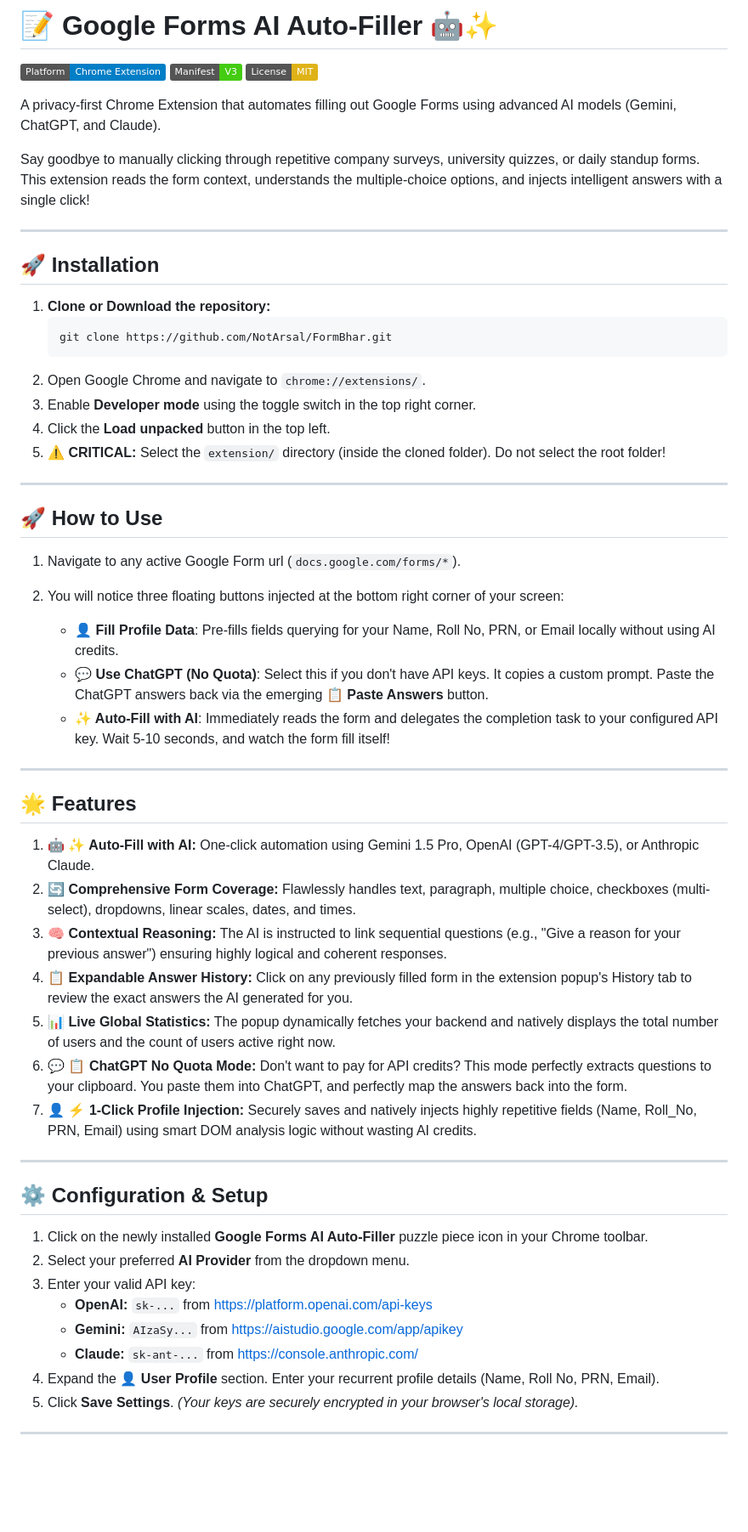
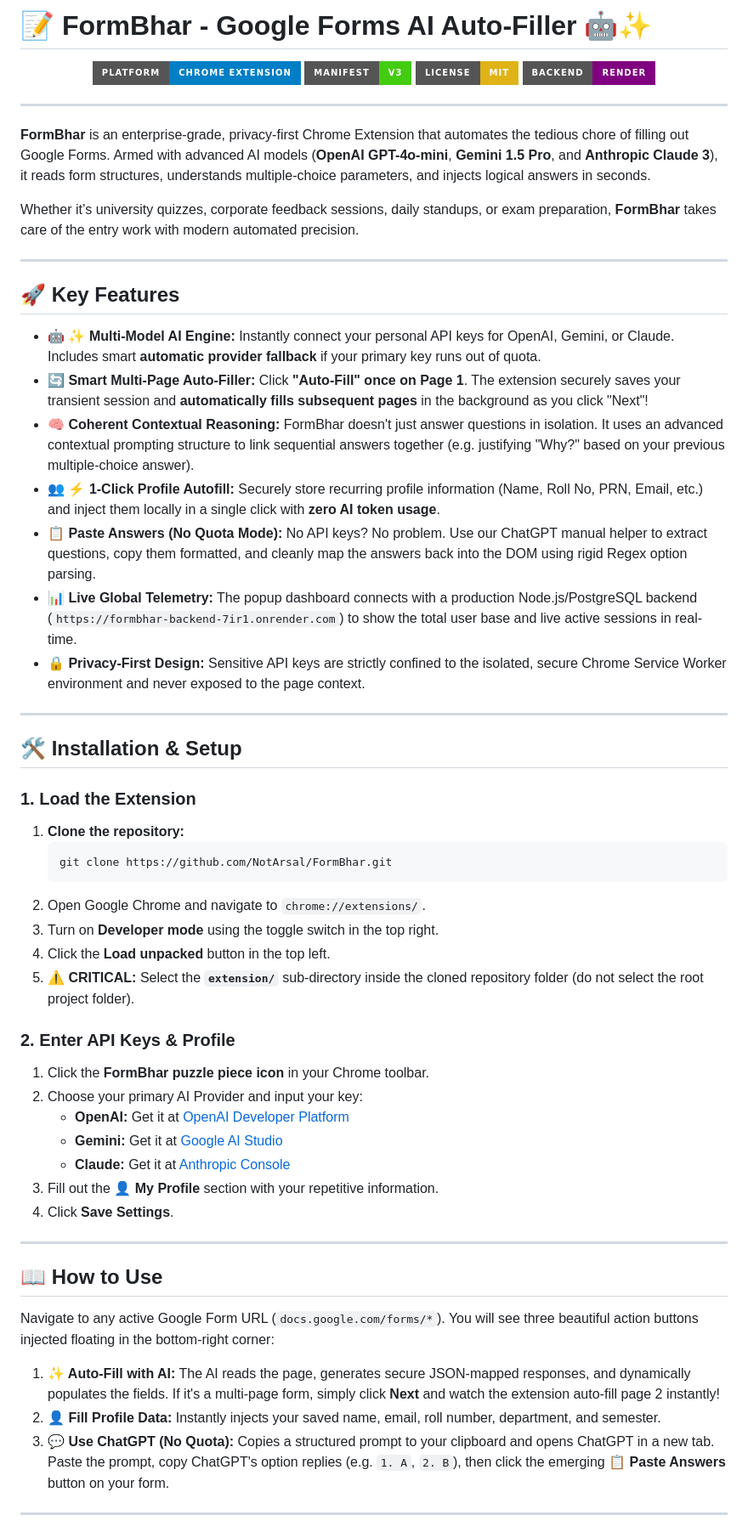
Before and after one commit to NotArsal/FormBhar, a Markdown page: README.md, the part around one of its changes. Shown at 85% size. GitHub-like rendering; badges without logos; blank space fills up the shorter version.

Commit message:
docs: completely rewrite README and detailed docs with Mermaid architecture diagrams and multi-page autofill details

````diff
--- a/README.md
+++ b/README.md
@@ -1,61 +1,62 @@
-# 📝 Google Forms AI Auto-Filler 🤖✨
+# 📝 FormBhar - Google Forms AI Auto-Filler 🤖✨
 
-[![Chrome Extension](https://img.shields.io/badge/Platform-Chrome_Extension-blue.svg)](https://www.google.com/chrome/)
-[![Manifest V3](https://img.shields.io/badge/Manifest-V3-success.svg)](#)
-[![License: MIT](https://img.shields.io/badge/License-MIT-yellow.svg)](https://opensource.org/licenses/MIT)
-
-A privacy-first Chrome Extension that automates filling out Google Forms using advanced AI models (Gemini, ChatGPT, and Claude).
-
-Say goodbye to manually clicking through repetitive company surveys, university quizzes, or daily standup forms. This extension reads the form context, understands the multiple-choice options, and injects intelligent answers with a single click!
+<p align="center">
+  <img src="https://img.shields.io/badge/Platform-Chrome_Extension-blue.svg?style=for-the-badge&logo=google-chrome" alt="Platform" />
+  <img src="https://img.shields.io/badge/Manifest-V3-success.svg?style=for-the-badge&logo=webassembly" alt="Manifest V3" />
+  <img src="https://img.shields.io/badge/License-MIT-yellow.svg?style=for-the-badge&logo=git" alt="License" />
+  <img src="https://img.shields.io/badge/Backend-Render-purple.svg?style=for-the-badge&logo=render" alt="Backend" />
+</p>
 
 ---
 
-## 🚀 Installation
+**FormBhar** is an enterprise-grade, privacy-first Chrome Extension that automates the tedious chore of filling out Google Forms. Armed with advanced AI models (**OpenAI GPT-4o-mini**, **Gemini 1.5 Pro**, and **Anthropic Claude 3**), it reads form structures, understands multiple-choice parameters, and injects logical answers in seconds.
 
-1. **Clone or Download the repository:**
-   ```bash
-   git clone https://github.com/NotArsal/FormBhar.git
-   ```
-2. Open Google Chrome and navigate to `chrome://extensions/`.
-3. Enable **Developer mode** using the toggle switch in the top right corner.
-4. Click the **Load unpacked** button in the top left.
-5. ⚠️ **CRITICAL:** Select the `extension/` directory (inside the cloned folder). Do not select the root folder!
+Whether it’s university quizzes, corporate feedback sessions, daily standups, or exam preparation, **FormBhar** takes care of the entry work with modern automated precision.
 
 ---
 
-## 🚀 How to Use
+## 🚀 Key Features
 
-1. Navigate to any active Google Form url (`docs.google.com/forms/*`).
-2. You will notice three floating buttons injected at the bottom right corner of your screen:
-
-   - **👤 Fill Profile Data**: Pre-fills fields querying for your Name, Roll No, PRN, or Email locally without using AI credits.
-   - **💬 Use ChatGPT (No Quota)**: Select this if you don't have API keys. It copies a custom prompt. Paste the ChatGPT answers back via the emerging **📋 Paste Answers** button.
-   - **✨ Auto-Fill with AI**: Immediately reads the form and delegates the completion task to your configured API key. Wait 5-10 seconds, and watch the form fill itself!
+*   **🤖 ✨ Multi-Model AI Engine:** Instantly connect your personal API keys for OpenAI, Gemini, or Claude. Includes smart **automatic provider fallback** if your primary key runs out of quota.
+*   **🔄 Smart Multi-Page Auto-Filler:** Click **"Auto-Fill" once on Page 1**. The extension securely saves your transient session and **automatically fills subsequent pages** in the background as you click "Next"!
+*   **🧠 Coherent Contextual Reasoning:** FormBhar doesn't just answer questions in isolation. It uses an advanced contextual prompting structure to link sequential answers together (e.g. justifying "Why?" based on your previous multiple-choice answer).
+*   **👥 ⚡ 1-Click Profile Autofill:** Securely store recurring profile information (Name, Roll No, PRN, Email, etc.) and inject them locally in a single click with **zero AI token usage**.
+*   **📋 Paste Answers (No Quota Mode):** No API keys? No problem. Use our ChatGPT manual helper to extract questions, copy them formatted, and cleanly map the answers back into the DOM using rigid Regex option parsing.
+*   **📊 Live Global Telemetry:** The popup dashboard connects with a production Node.js/PostgreSQL backend (`https://formbhar-backend-7ir1.onrender.com`) to show the total user base and live active sessions in real-time.
+*   **🔒 Privacy-First Design:** Sensitive API keys are strictly confined to the isolated, secure Chrome Service Worker environment and never exposed to the page context.
 
 ---
 
-## 🌟 Features
+## 🛠️ Installation & Setup
 
-1. **🤖 ✨ Auto-Fill with AI:** One-click automation using Gemini 1.5 Pro, OpenAI (GPT-4/GPT-3.5), or Anthropic Claude.
-2. **🔄 Comprehensive Form Coverage:** Flawlessly handles text, paragraph, multiple choice, checkboxes (multi-select), dropdowns, linear scales, dates, and times.
-3. **🧠 Contextual Reasoning:** The AI is instructed to link sequential questions (e.g., "Give a reason for your previous answer") ensuring highly logical and coherent responses.
-4. **📋 Expandable Answer History:** Click on any previously filled form in the extension popup's History tab to review the exact answers the AI generated for you.
-5. **📊 Live Global Statistics:** The popup dynamically fetches your backend and natively displays the total number of users and the count of users active right now.
-6. **💬 📋 ChatGPT No Quota Mode:** Don't want to pay for API credits? This mode perfectly extracts questions to your clipboard. You paste them into ChatGPT, and perfectly map the answers back into the form.
-7. **👤 ⚡ 1-Click Profile Injection:** Securely saves and natively injects highly repetitive fields (Name, Roll_No, PRN, Email) using smart DOM analysis logic without wasting AI credits.
+### 1. Load the Extension
+1.  **Clone the repository:**
+    ```bash
+    git clone https://github.com/NotArsal/FormBhar.git
+    ```
+2.  Open Google Chrome and navigate to `chrome://extensions/`.
+3.  Turn on **Developer mode** using the toggle switch in the top right.
+4.  Click the **Load unpacked** button in the top left.
+5.  ⚠️ **CRITICAL:** Select the **`extension/`** sub-directory inside the cloned repository folder (do not select the root project folder).
+
+### 2. Enter API Keys & Profile
+1.  Click the **FormBhar puzzle piece icon** in your Chrome toolbar.
+2.  Choose your primary AI Provider and input your key:
+    *   **OpenAI:** Get it at [OpenAI Developer Platform](https://platform.openai.com/api-keys)
+    *   **Gemini:** Get it at [Google AI Studio](https://aistudio.google.com/app/apikey)
+    *   **Claude:** Get it at [Anthropic Console](https://console.anthropic.com/)
+3.  Fill out the **👤 My Profile** section with your repetitive information.
+4.  Click **Save Settings**.
 
 ---
 
-## ⚙️ Configuration & Setup
+## 📖 How to Use
 
-1. Click on the newly installed **Google Forms AI Auto-Filler** puzzle piece icon in your Chrome toolbar.
-2. Select your preferred **AI Provider** from the dropdown menu.
-3. Enter your valid API key:
-   - **OpenAI:** `sk-...` from https://platform.openai.com/api-keys
-   - **Gemini:** `AIzaSy...` from https://aistudio.google.com/app/apikey
-   - **Claude:** `sk-ant-...` from https://console.anthropic.com/
-4. Expand the **👤 User Profile** section. Enter your recurrent profile details (Name, Roll No, PRN, Email).
-5. Click **Save Settings**. *(Your keys are securely encrypted in your browser's local storage).*
+Navigate to any active Google Form URL (`docs.google.com/forms/*`). You will see three beautiful action buttons injected floating in the bottom-right corner:
+
+1.  **✨ Auto-Fill with AI:** The AI reads the page, generates secure JSON-mapped responses, and dynamically populates the fields. If it's a multi-page form, simply click **Next** and watch the extension auto-fill page 2 instantly!
+2.  **👤 Fill Profile Data:** Instantly injects your saved name, email, roll number, department, and semester.
+3.  **💬 Use ChatGPT (No Quota):** Copies a structured prompt to your clipboard and opens ChatGPT in a new tab. Paste the prompt, copy ChatGPT's option replies (e.g. `1. A`, `2. B`), then click the emerging **📋 Paste Answers** button on your form.
 
 ---
 
````
Also changed, not shown: other parts of README.md (+6 -4 lines), README_DETAILED.md (+81 -49 lines).
